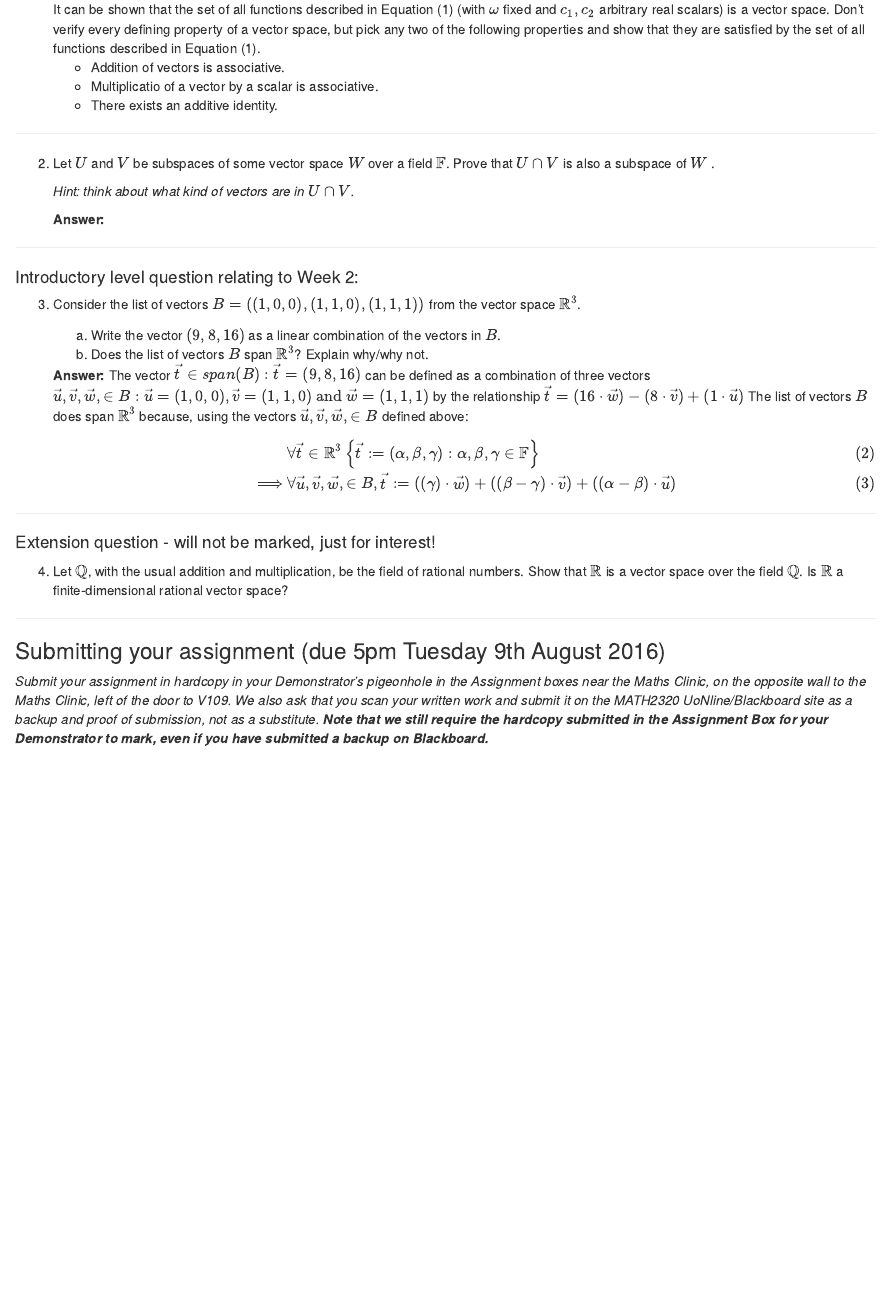
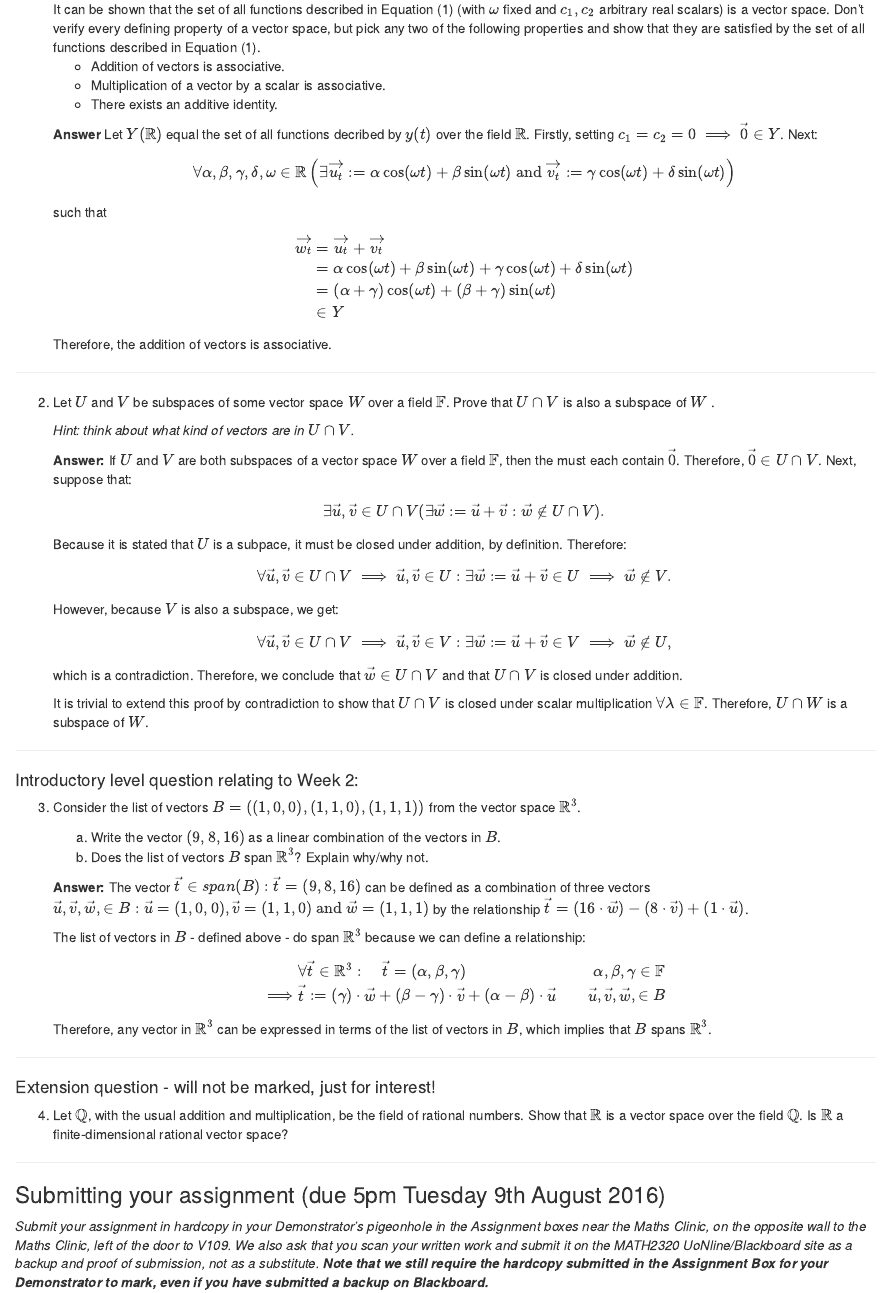
Before and after one commit to benneaux/MATH2320, an R Markdown document (Week3.Rmd): the page in a window 1100 px wide, from 550 px down. The pictures show the output file Week3.html that the author committed with the source, opened offline.

```diff
--- a/Week3.Rmd
+++ b/Week3.Rmd
@@ -5,4 +5,5 @@
 output:
+  pdf_document: default
   html_document:
     includes:
       before_body: eqnnumber.js
@@ -25,8 +26,13 @@
 
     It can be shown that the set of all functions described in Equation (1) (with $\omega$ fixed and $c_1, c_2$ arbitrary real scalars) is a vector space. Don't verify every defining property of a vector space, but pick any two of the following properties and show that they are satisfied by the set of all functions described in Equation (1).
     * Addition of vectors is associative.
-    * Multiplicatio of a vector by a scalar is associative.
+    * Multiplication of a vector by a scalar is associative.
     * There exists an additive identity.
+
+    \hfill
+
+    **Answer** Let $Y(\mathbb{R})$ equal the set of all functions decribed by $y(t)$ over the field $\mathbb{R}$. Firstly, setting $c_1 = c_2 = 0 \implies \vec{0} \in Y$. Next: $$\forall \alpha, \beta, \gamma, \delta, \omega \in \mathbb{R}\left(\exists \vec{u_t} := \alpha \cos(\omega t) + \beta \sin(\omega t) \text{ and } \vec{v_t} := \gamma \cos(\omega t) + \delta \sin(\omega t)\right)$$ such that
+    $$\begin{aligned}\vec{w_t}&= \vec{u_t} + \vec{v_t} \\ &= \alpha \cos(\omega t) + \beta \sin(\omega t) + \gamma \cos(\omega t) + \delta \sin(\omega t) \\ &= (\alpha + \gamma) \cos(\omega t) + (\beta + \gamma) \sin(\omega t) \\ & \in Y \end{aligned}$$ Therefore, the addition of vectors is associative.
 
 ***
 
@@ -34,8 +40,11 @@
 
     *Hint: think about what kind of vectors are in $U \cap V$.*
 
+    \hfill
 
-    **Answer:**
+    **Answer:** If $U$ and $V$ are both subspaces of a vector space $W$ over a field $\mathbb{F}$, then the must each contain $\vec{0}$. Therefore, $\vec{0} \in U \cap V$. Next, suppose that: $$\exists \vec{u},\vec{v} \in U \cap V ( \exists\vec{w} := \vec{u} + \vec{v}: \vec{w} \notin U \cap V).$$ Because it is stated that $U$ is a subpace, it must be closed under addition, by definition. Therefore: $$\forall \vec{u},\vec{v} \in U \cap V \implies \vec{u},\vec{v} \in U : \exists\vec{w} := \vec{u} + \vec{v} \in U \implies \vec{w} \notin V.$$ However, because $V$ is also a subspace, we get: $$\forall \vec{u},\vec{v} \in U \cap V \implies \vec{u},\vec{v} \in V: \exists\vec{w} := \vec{u} + \vec{v} \in V \implies \vec{w} \notin U,$$ which is a contradiction. Therefore, we conclude that $\vec{w} \in U \cap V$ and that $U \cap V$ is closed under addition.
+
+    It is trivial to extend this proof by contradiction to show that $U \cap V$ is closed under scalar multiplication $\forall \lambda \in \mathbb{F}$. Therefore, $U \cap W$ is a subspace of $W$.
 
 ***
 ####Introductory level question relating to Week 2:
@@ -45,8 +54,11 @@
     (a)	Write the vector $(9, 8, 16)$ as a linear combination of the vectors in $B$.
     (b)	Does the list of vectors $B$ span $\mathbb{R}^3$? Explain why/why not.
 
-    **Answer:** The vector $\vec{t} \in span(B): \vec{t} = (9,8,16)$ can be defined as a combination of three vectors $\vec{u},\vec{v},\vec{w},\in B: \vec{u} = (1,0,0), \vec{v} = (1,1,0) \text{ and } \vec{w} = (1,1,1)$ by the relationship $\vec{t} = (16\cdot \vec{w}) - (8 \cdot \vec{v}) + (1 \cdot \vec{u})$
-    The list of vectors $B$ does span $\mathbb{R}^3$ because, using the vectors $\vec{u},\vec{v},\vec{w},\in B$ defined above: $$\begin{align} &\forall \vec{t} \in \mathbb{R}^3\left\{ \vec{t} := (\alpha,\beta,\gamma): \alpha,\beta,\gamma \in \mathbb{F} \right\} \\ \implies &\forall \vec{u},\vec{v},\vec{w},\in B, \vec{t} := ((\gamma)\cdot\vec{w}) + ((\beta-\gamma)\cdot\vec{v}) + ((\alpha-\beta)\cdot\vec{u}) \end{align}$$
+    \hfill
+
+    **Answer:** The vector $\vec{t} \in span(B): \vec{t} = (9,8,16)$ can be defined as a combination of three vectors $\vec{u},\vec{v},\vec{w},\in B: \vec{u} = (1,0,0), \vec{v} = (1,1,0) \text{ and } \vec{w} = (1,1,1)$ by the relationship $\vec{t} = (16\cdot \vec{w}) - (8 \cdot \vec{v}) + (1 \cdot \vec{u})$.
+
+    The list of vectors in $B$ - defined above - do span $\mathbb{R}^3$ because we can define a relationship: $$\begin{aligned} &\forall \vec{t} \in \mathbb{R}^3: \quad \vec{t} = (\alpha,\beta,\gamma) &\alpha,\beta,\gamma \in \mathbb{F} \\ \implies &\vec{t} := (\gamma)\cdot\vec{w} + (\beta-\gamma)\cdot\vec{v} + (\alpha-\beta)\cdot\vec{u} &\vec{u},\vec{v},\vec{w},\in B \end{aligned}$$ Therefore, any vector in $\mathbb{R}^3$ can be expressed in terms of the list of vectors in $B$, which implies that $B$ spans $\mathbb{R}^3$.
 
 
 ***
```
Also changed, not shown: Week3.html, Week3.pdf (added), Week3.Rmd (2 more changed lines), 1 other file.
